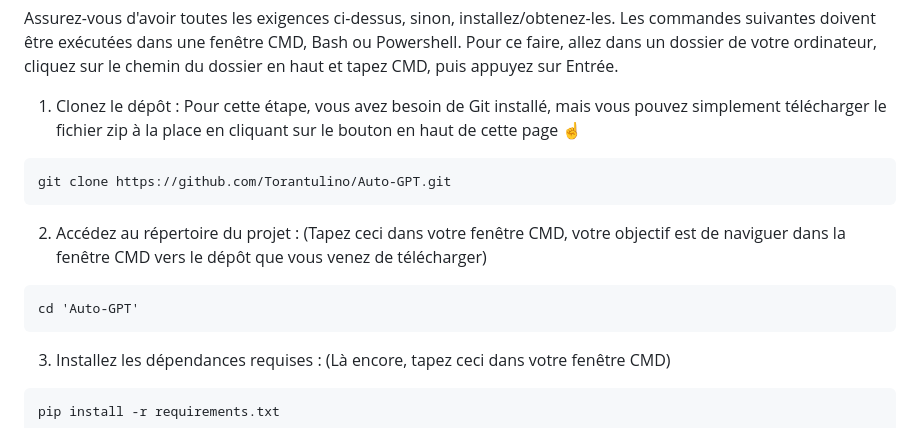
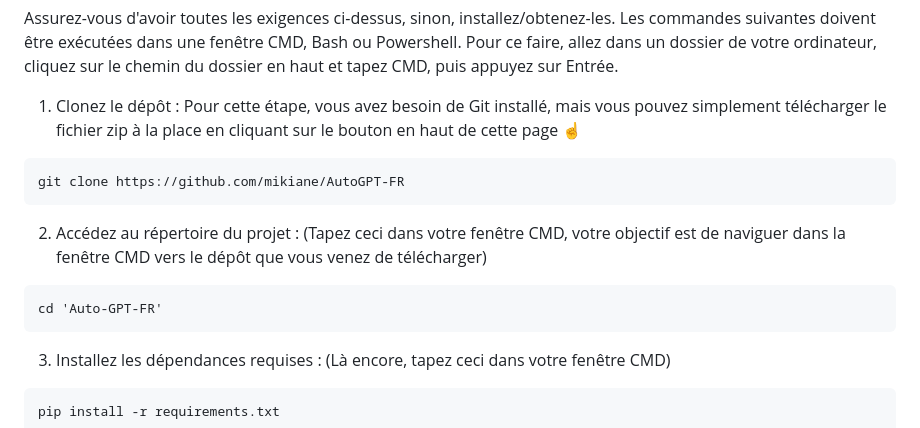
Before and after one commit to mikiane/AutoGPT-FR, a Markdown page: README.md, the part around the change. Rendered like a GitHub page.

````diff
--- a/README.md
+++ b/README.md
@@ -79,14 +79,14 @@ Les commandes suivantes doivent être exécutées dans une fenêtre CMD, Bash ou
 Pour cette étape, vous avez besoin de Git installé, mais vous pouvez simplement télécharger le fichier zip à la place en cliquant sur le bouton en haut de cette page ☝️
 
 ```
-git clone https://github.com/Torantulino/Auto-GPT.git
+git clone https://github.com/mikiane/AutoGPT-FR
 ```
 
 2. Accédez au répertoire du projet :
 (Tapez ceci dans votre fenêtre CMD, votre objectif est de naviguer dans la fenêtre CMD vers le dépôt que vous venez de télécharger)
 
 ```
-cd 'Auto-GPT'
+cd 'Auto-GPT-FR'
 ```
 
 3. Installez les dépendances requises :
````
